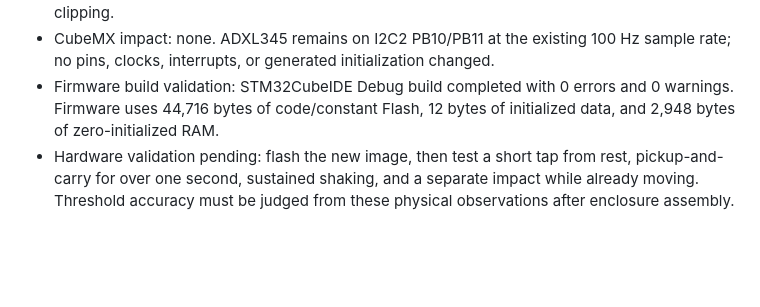
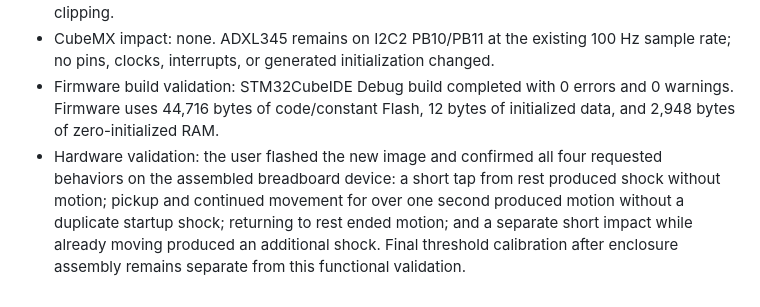
Before and after one commit to Hansolo2r/stm32-transport-logger, a Markdown page: docs/development-log.md, the part around the change. Rendered like a GitHub page; blank space fills up the shorter version.

Commit message:
Record hardware event classification validation

```diff
--- a/docs/development-log.md
+++ b/docs/development-log.md
@@ -409,4 +409,4 @@
 - Browser validation: six Node/Playwright tests passed. The 390 px mobile configuration view had no JavaScript errors, no horizontal overflow, and displayed all seven parameters without clipping.
 - CubeMX impact: none. ADXL345 remains on I2C2 PB10/PB11 at the existing 100 Hz sample rate; no pins, clocks, interrupts, or generated initialization changed.
 - Firmware build validation: STM32CubeIDE Debug build completed with 0 errors and 0 warnings. Firmware uses 44,716 bytes of code/constant Flash, 12 bytes of initialized data, and 2,948 bytes of zero-initialized RAM.
-- Hardware validation pending: flash the new image, then test a short tap from rest, pickup-and-carry for over one second, sustained shaking, and a separate impact while already moving. Threshold accuracy must be judged from these physical observations after enclosure assembly.
+- Hardware validation: the user flashed the new image and confirmed all four requested behaviors on the assembled breadboard device: a short tap from rest produced shock without motion; pickup and continued movement for over one second produced motion without a duplicate startup shock; returning to rest ended motion; and a separate short impact while already moving produced an additional shock. Final threshold calibration after enclosure assembly remains separate from this functional validation.
```
